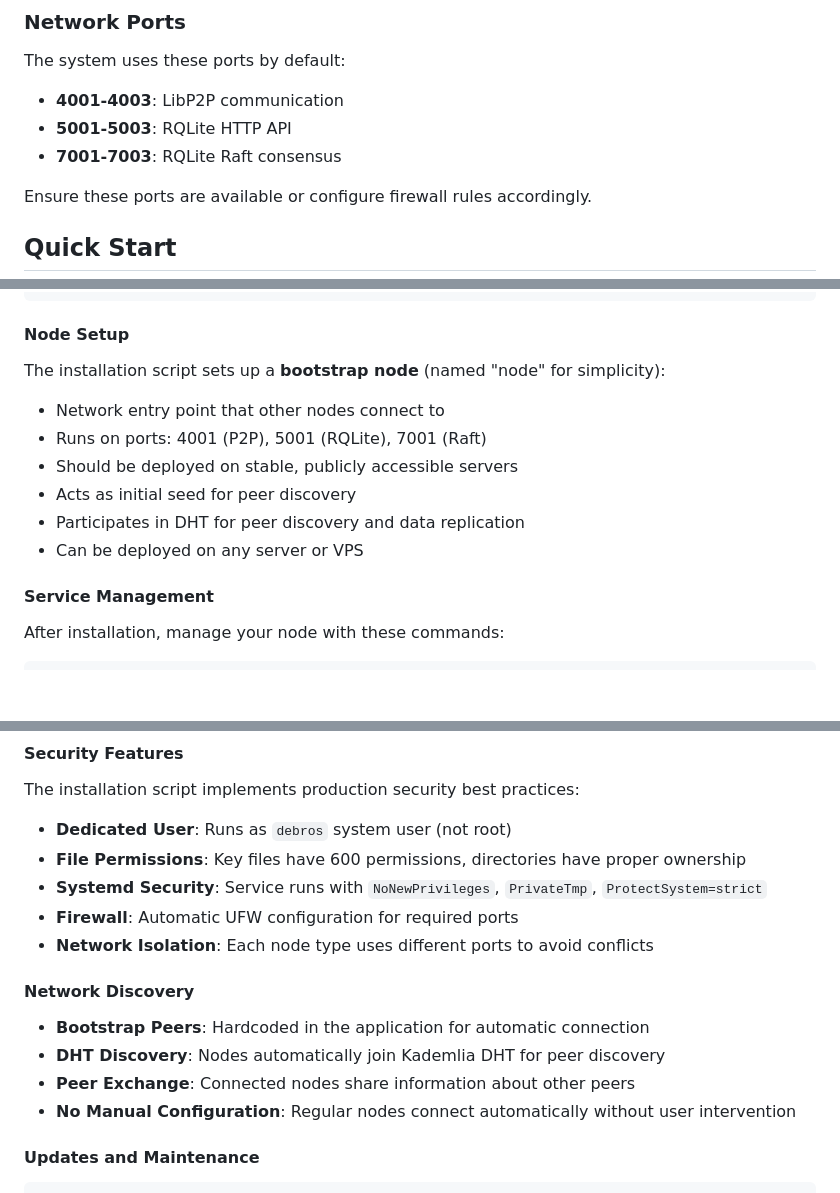
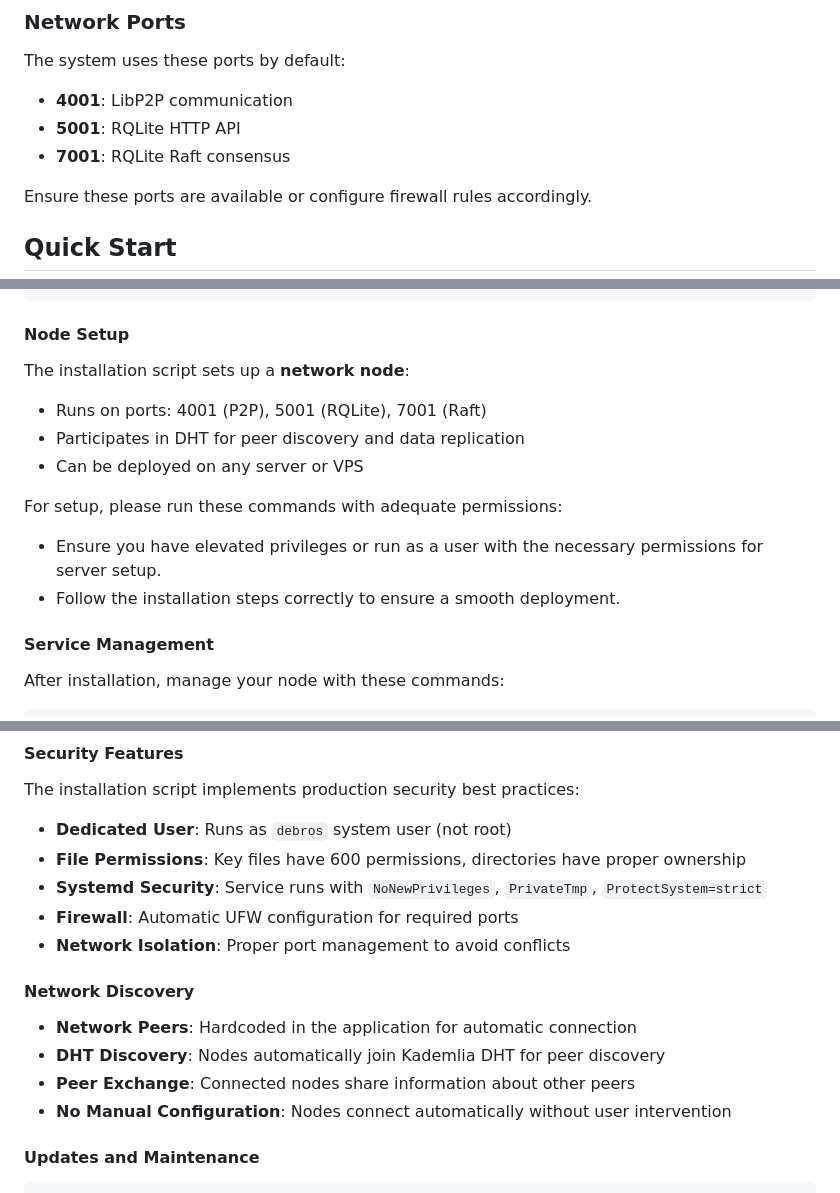
Before and after one commit to DeBrosOfficial/network, a Markdown page: README.md, 3 parts joined by grey strips. GitHub-like rendering; blank space fills up the shorter version.

Commit message:
Comprehensive README cleanup: Remove node type references and clarify permissions
- Remove references to bootstrap/regular node distinctions throughout
- Update ports from ranges (4001-4003) to single ports (4001)
- Change 'Node Types' section to 'Node Setup'
- Remove node type selection references in deployment section
- Update table of contents to reflect structural changes
- Clarify script execution requires elevated privileges (sudo bash)
- Add user permission guidance for server setup
- Simplify network discovery descriptions
- Update firewall and service management descriptions
- Keep development section intact as it still uses separate binaries

```diff
--- a/README.md
+++ b/README.md
@@ -153,9 +153,9 @@ choco install golang git make
 
 The system uses these ports by default:
 
-- **4001-4003**: LibP2P communication
-- **5001-5003**: RQLite HTTP API
-- **7001-7003**: RQLite Raft consensus
+- **4001**: LibP2P communication
+- **5001**: RQLite HTTP API
+- **7001**: RQLite Raft consensus
 
 Ensure these ports are available or configure firewall rules accordingly.
 
@@ -330,14 +330,16 @@ The script creates a production-ready directory structure:
 
 #### Node Setup
 
-The installation script sets up a **bootstrap node** (named "node" for simplicity):
+The installation script sets up a **network node**:
 
-- Network entry point that other nodes connect to
 - Runs on ports: 4001 (P2P), 5001 (RQLite), 7001 (Raft)
-- Should be deployed on stable, publicly accessible servers
-- Acts as initial seed for peer discovery
 - Participates in DHT for peer discovery and data replication
 - Can be deployed on any server or VPS
+
+For setup, please run these commands with adequate permissions:
+
+- Ensure you have elevated privileges or run as a user with the necessary permissions for server setup.
+- Follow the installation steps correctly to ensure a smooth deployment.
 
 #### Service Management
 
@@ -396,14 +398,14 @@ The installation script implements production security best practices:
 - **File Permissions**: Key files have 600 permissions, directories have proper ownership
 - **Systemd Security**: Service runs with `NoNewPrivileges`, `PrivateTmp`, `ProtectSystem=strict`
 - **Firewall**: Automatic UFW configuration for required ports
-- **Network Isolation**: Each node type uses different ports to avoid conflicts
+- **Network Isolation**: Proper port management to avoid conflicts
 
 #### Network Discovery
 
-- **Bootstrap Peers**: Hardcoded in the application for automatic connection
+- **Network Peers**: Hardcoded in the application for automatic connection
 - **DHT Discovery**: Nodes automatically join Kademlia DHT for peer discovery
 - **Peer Exchange**: Connected nodes share information about other peers
-- **No Manual Configuration**: Regular nodes connect automatically without user intervention
+- **No Manual Configuration**: Nodes connect automatically without user intervention
 
 #### Updates and Maintenance
 
```
Also changed, not shown: other parts of README.md (+4 -4 lines).
